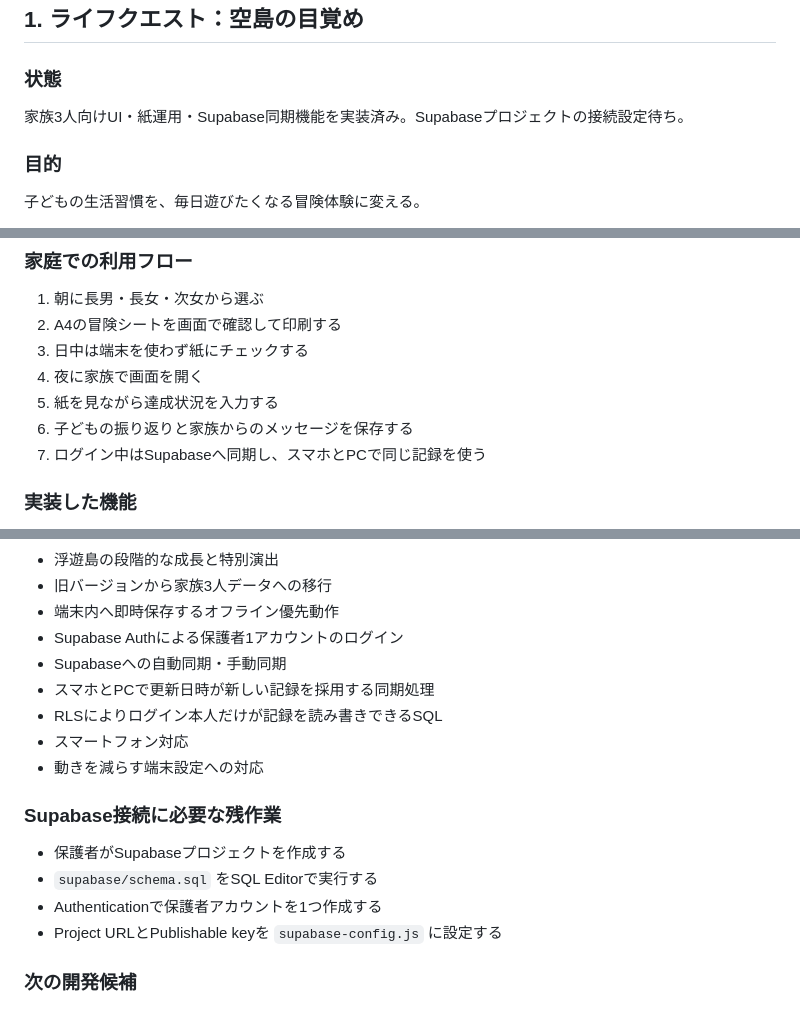
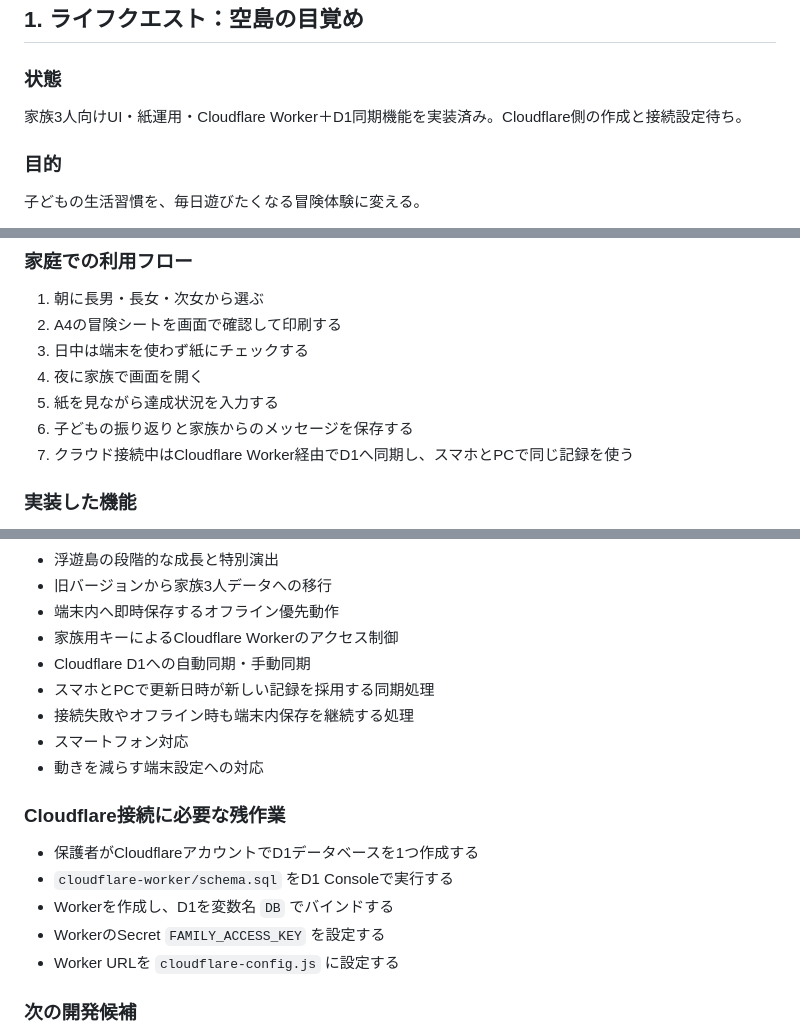
Before and after one commit to mtk-ctrl/huyuyasumi, a Markdown page: PROJECTS.md, 3 parts joined by grey strips. Rendered like a GitHub page.

Commit message:
同期構成をCloudflare WorkerとD1へ変更

```diff
--- a/PROJECTS.md
+++ b/PROJECTS.md
@@ -3,7 +3,7 @@
 ## 1. ライフクエスト：空島の目覚め
 
 ### 状態
-家族3人向けUI・紙運用・Supabase同期機能を実装済み。Supabaseプロジェクトの接続設定待ち。
+家族3人向けUI・紙運用・Cloudflare Worker＋D1同期機能を実装済み。Cloudflare側の作成と接続設定待ち。
 
 ### 目的
 子どもの生活習慣を、毎日遊びたくなる冒険体験に変える。
@@ -42,7 +42,7 @@
 4. 夜に家族で画面を開く
 5. 紙を見ながら達成状況を入力する
 6. 子どもの振り返りと家族からのメッセージを保存する
-7. ログイン中はSupabaseへ同期し、スマホとPCで同じ記録を使う
+7. クラウド接続中はCloudflare Worker経由でD1へ同期し、スマホとPCで同じ記録を使う
 
 ### 実装した機能
 - 長男・長女・次女の固定3プロフィール
@@ -59,18 +59,19 @@
 - 浮遊島の段階的な成長と特別演出
 - 旧バージョンから家族3人データへの移行
 - 端末内へ即時保存するオフライン優先動作
-- Supabase Authによる保護者1アカウントのログイン
-- Supabaseへの自動同期・手動同期
+- 家族用キーによるCloudflare Workerのアクセス制御
+- Cloudflare D1への自動同期・手動同期
 - スマホとPCで更新日時が新しい記録を採用する同期処理
-- RLSによりログイン本人だけが記録を読み書きできるSQL
+- 接続失敗やオフライン時も端末内保存を継続する処理
 - スマートフォン対応
 - 動きを減らす端末設定への対応
 
-### Supabase接続に必要な残作業
-- 保護者がSupabaseプロジェクトを作成する
-- `supabase/schema.sql` をSQL Editorで実行する
-- Authenticationで保護者アカウントを1つ作成する
-- Project URLとPublishable keyを `supabase-config.js` に設定する
+### Cloudflare接続に必要な残作業
+- 保護者がCloudflareアカウントでD1データベースを1つ作成する
+- `cloudflare-worker/schema.sql` をD1 Consoleで実行する
+- Workerを作成し、D1を変数名 `DB` でバインドする
+- WorkerのSecret `FAMILY_ACCESS_KEY` を設定する
+- Worker URLを `cloudflare-config.js` に設定する
 
 ### 次の開発候補
 - 起床・就寝時刻や学習時間を家庭ごとに変更する保護者設定
```
